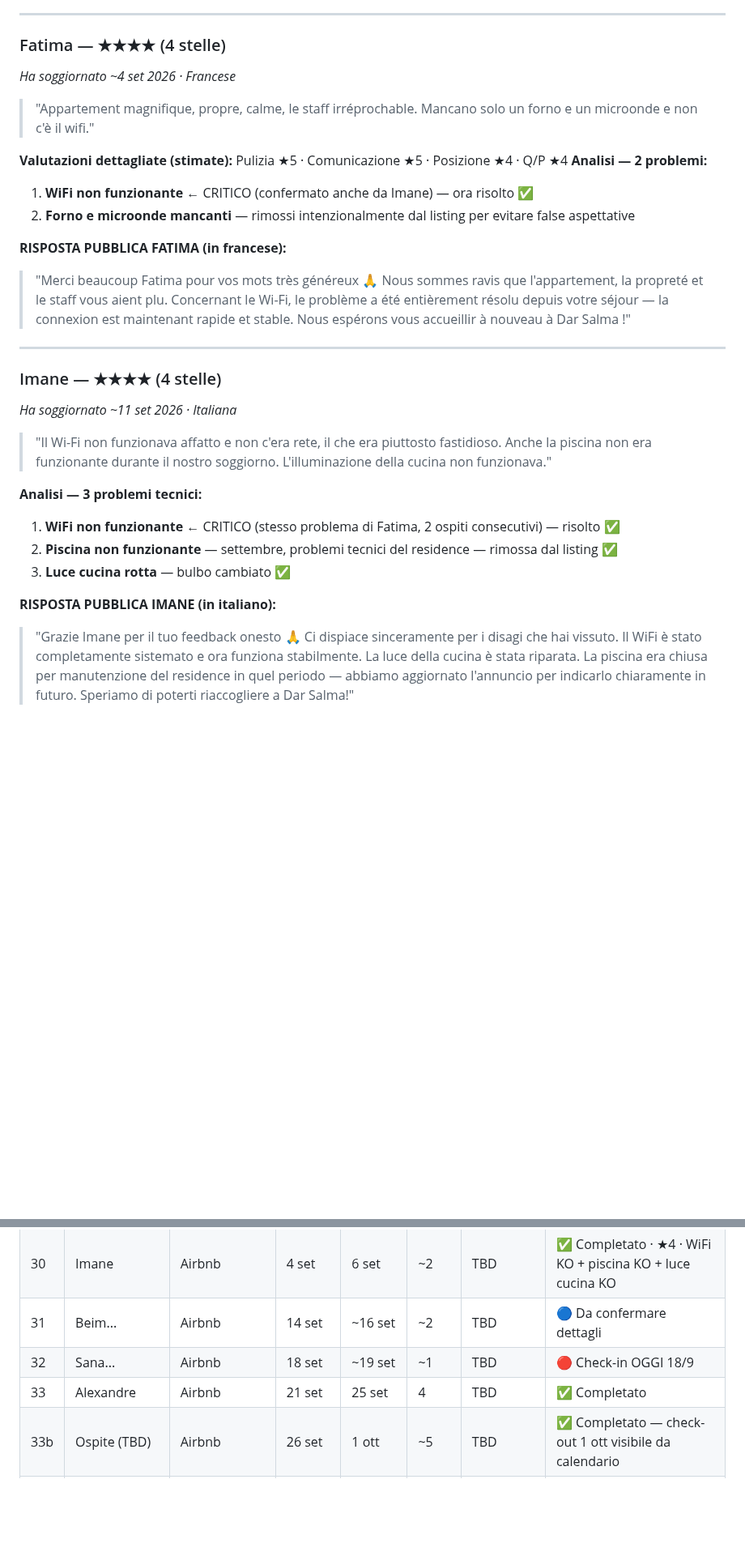
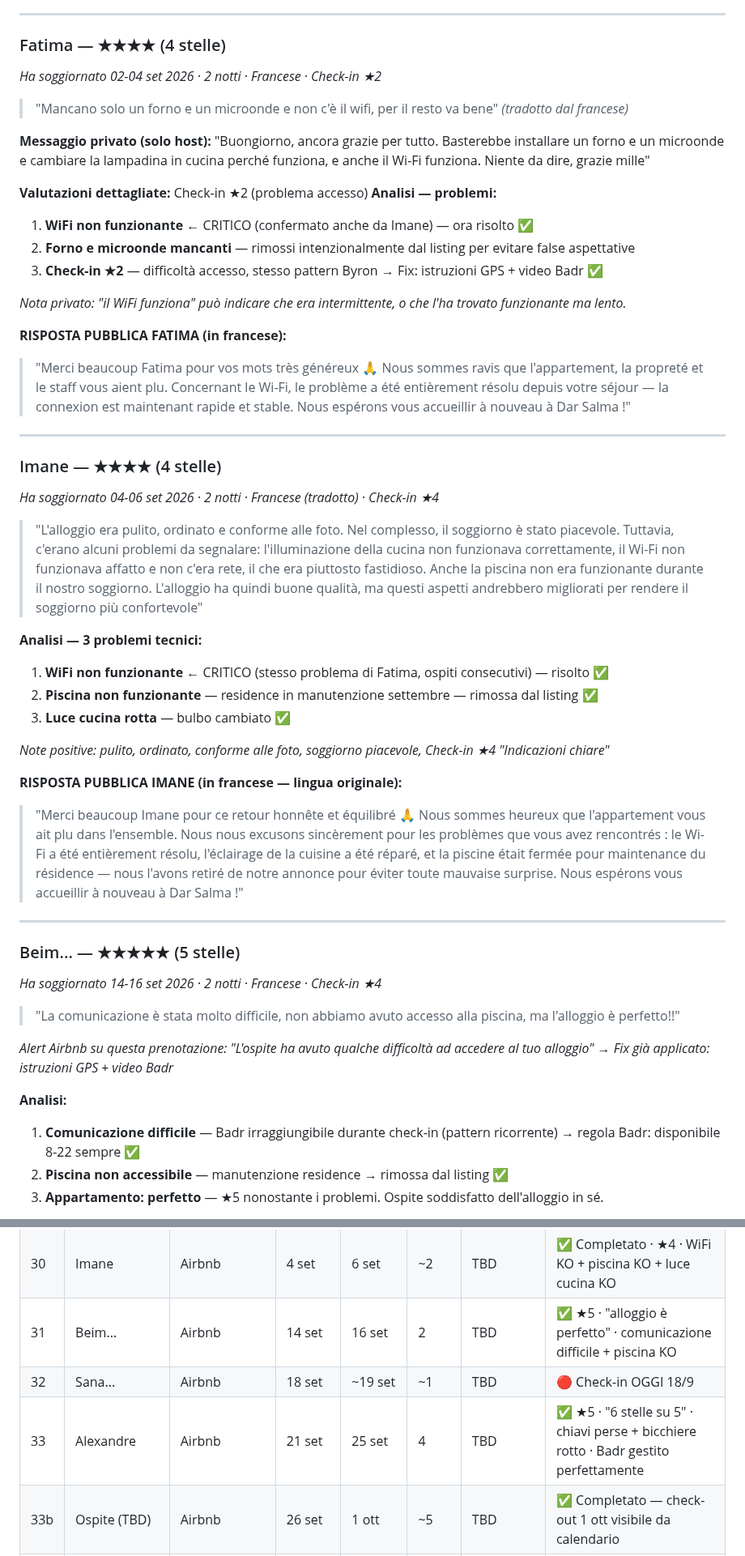
Before and after one commit to belhijou1997-tech/ATLASTAY, a Markdown page: darsalma.md, 2 parts joined by grey strips. Shown at 81% size. Rendered like a GitHub page; blank space fills up the shorter version.

Commit message:
Recensioni: testi reali da screenshot + 2 nuove recensioni settembre
- Fatima (02-04 set): date corrette, check-in ★2, messaggio privato aggiunto
- Imane (04-06 set, non ~11 set): date corrette, testo completo, risposta corretta in francese
- Beim... (14-16 set): ★5 aggiunta — "alloggio perfetto" nonostante comunicazione/piscina
- Alexandre (21-25 set): ★5 — "6 stelle su 5", chiavi perse, Badr ★★★. Messaggio privato commovente.
- Risposte pubbliche scritte per Beim... e Alexandre (entrambe in francese)
- Storico: Beim... e Alexandre aggiornati con rating e note

Co-Authored-By: Claude Sonnet 4.6 <noreply@anthropic.com>
Claude-Session: https://claude.ai/code/session_015DSZQeYauXTZWGZdeXYvf5

```diff
--- a/darsalma.md
+++ b/darsalma.md
@@ -714,13 +714,18 @@ Questa singola ★2 su 11 totali ha trascinato la media da 4.57 a 4.27. ⚠️ *
 ---
 
 ### Fatima — ★★★★ (4 stelle)
-*Ha soggiornato ~4 set 2026 · Francese*
-> "Appartement magnifique, propre, calme, le staff irréprochable. Mancano solo un forno e un microonde e non c'è il wifi."
-
-**Valutazioni dettagliate (stimate):** Pulizia ★5 · Comunicazione ★5 · Posizione ★4 · Q/P ★4
-**Analisi — 2 problemi:**
+*Ha soggiornato 02-04 set 2026 · 2 notti · Francese · Check-in ★2*
+> "Mancano solo un forno e un microonde e non c'è il wifi, per il resto va bene" *(tradotto dal francese)*
+
+**Messaggio privato (solo host):** "Buongiorno, ancora grazie per tutto. Basterebbe installare un forno e un microonde e cambiare la lampadina in cucina perché funziona, e anche il Wi-Fi funziona. Niente da dire, grazie mille"
+
+**Valutazioni dettagliate:** Check-in ★2 (problema accesso)
+**Analisi — problemi:**
 1. **WiFi non funzionante** ← CRITICO (confermato anche da Imane) — ora risolto ✅
 2. **Forno e microonde mancanti** — rimossi intenzionalmente dal listing per evitare false aspettative
+3. **Check-in ★2** — difficoltà accesso, stesso pattern Byron → Fix: istruzioni GPS + video Badr ✅
+
+*Nota privato: "il WiFi funziona" può indicare che era intermittente, o che l'ha trovato funzionante ma lento.*
 
 **RISPOSTA PUBBLICA FATIMA (in francese):**
 > "Merci beaucoup Fatima pour vos mots très généreux 🙏 Nous sommes ravis que l'appartement, la propreté et le staff vous aient plu. Concernant le Wi-Fi, le problème a été entièrement résolu depuis votre séjour — la connexion est maintenant rapide et stable. Nous espérons vous accueillir à nouveau à Dar Salma !"
@@ -728,13 +733,29 @@ Questa singola ★2 su 11 totali ha trascinato la media da 4.57 a 4.27. ⚠️ *
 ---
 
 ### Imane — ★★★★ (4 stelle)
-*Ha soggiornato ~11 set 2026 · Italiana*
-> "Il Wi-Fi non funzionava affatto e non c'era rete, il che era piuttosto fastidioso. Anche la piscina non era funzionante durante il nostro soggiorno. L'illuminazione della cucina non funzionava."
+*Ha soggiornato 04-06 set 2026 · 2 notti · Francese (tradotto) · Check-in ★4*
+> "L'alloggio era pulito, ordinato e conforme alle foto. Nel complesso, il soggiorno è stato piacevole. Tuttavia, c'erano alcuni problemi da segnalare: l'illuminazione della cucina non funzionava correttamente, il Wi-Fi non funzionava affatto e non c'era rete, il che era piuttosto fastidioso. Anche la piscina non era funzionante durante il nostro soggiorno. L'alloggio ha quindi buone qualità, ma questi aspetti andrebbero migliorati per rendere il soggiorno più confortevole"
 
 **Analisi — 3 problemi tecnici:**
-1. **WiFi non funzionante** ← CRITICO (stesso problema di Fatima, 2 ospiti consecutivi) — risolto ✅
-2. **Piscina non funzionante** — settembre, problemi tecnici del residence — rimossa dal listing ✅
+1. **WiFi non funzionante** ← CRITICO (stesso problema di Fatima, ospiti consecutivi) — risolto ✅
+2. **Piscina non funzionante** — residence in manutenzione settembre — rimossa dal listing ✅
 3. **Luce cucina rotta** — bulbo cambiato ✅
 
-**RISPOSTA PUBBLICA IMANE (in italiano):**
-> "Grazie Imane per il tuo feedback onesto 🙏 Ci dispiace sinceramente per i disagi che hai vissuto. Il WiFi è stato completamente sistemato e ora funziona stabilmente. La luce della cucina è stata riparata. La piscina era chiusa per manutenzione del residence in quel periodo — abbiamo aggiornato l'annuncio per indicarlo chiaramente in futuro. Speriamo di poterti riaccogliere a Dar Salma!"
+*Note positive: pulito, ordinato, conforme alle foto, soggiorno piacevole, Check-in ★4 "Indicazioni chiare"*
+
+**RISPOSTA PUBBLICA IMANE (in francese — lingua originale):**
+> "Merci beaucoup Imane pour ce retour honnête et équilibré 🙏 Nous sommes heureux que l'appartement vous ait plu dans l'ensemble. Nous nous excusons sincèrement pour les problèmes que vous avez rencontrés : le Wi-Fi a été entièrement résolu, l'éclairage de la cuisine a été réparé, et la piscine était fermée pour maintenance du résidence — nous l'avons retiré de notre annonce pour éviter toute mauvaise surprise. Nous espérons vous accueillir à nouveau à Dar Salma !"
+
+---
+
+### Beim... — ★★★★★ (5 stelle)
+*Ha soggiornato 14-16 set 2026 · 2 notti · Francese · Check-in ★4*
+> "La comunicazione è stata molto difficile, non abbiamo avuto accesso alla piscina, ma l'alloggio è perfetto!!"
+
+*Alert Airbnb su questa prenotazione: "L'ospite ha avuto qualche difficoltà ad accedere al tuo alloggio" → Fix già applicato: istruzioni GPS + video Badr*
+
+**Analisi:**
+1. **Comunicazione difficile** — Badr irraggiungibile durante check-in (pattern ricorrente) → regola Badr: disponibile 8-22 sempre ✅
+2. **Piscina non accessibile** — manutenzione residence → rimossa dal listing ✅
+3. **Appartamento: perfetto** — ★5 nonostante i problemi. Ospite soddisfatto dell'alloggio in sé.
+
@@ -893,9 +929,9 @@ Crescita del +84% da fine maggio a fine luglio. Coerente con l'apertura della pi
 | 28 | Kaoutar Dardaz | — | 10 ago | 11 ago | 1 | TBD | ✅ Completato |
 | 29 | Fatima | Airbnb | 2 set | ~4 set | ~2 | TBD | ✅ Completato · ★4 · WiFi KO + no forno/microonde |
 | 30 | Imane | Airbnb | 4 set | 6 set | ~2 | TBD | ✅ Completato · ★4 · WiFi KO + piscina KO + luce cucina KO |
-| 31 | Beim... | Airbnb | 14 set | ~16 set | ~2 | TBD | 🔵 Da confermare dettagli |
+| 31 | Beim... | Airbnb | 14 set | 16 set | 2 | TBD | ✅ ★5 · "alloggio è perfetto" · comunicazione difficile + piscina KO |
 | 32 | Sana... | Airbnb | 18 set | ~19 set | ~1 | TBD | 🔴 Check-in OGGI 18/9 |
-| 33 | Alexandre | Airbnb | 21 set | 25 set | 4 | TBD | ✅ Completato |
+| 33 | Alexandre | Airbnb | 21 set | 25 set | 4 | TBD | ✅ ★5 · "6 stelle su 5" · chiavi perse + bicchiere rotto · Badr gestito perfettamente |
 | 33b | Ospite (TBD) | Airbnb | 26 set | 1 ott | ~5 | TBD | ✅ Completato — check-out 1 ott visibile da calendario |
 | 34 | Lahc... | Airbnb | 3 ott | ? | ? | TBD | 🔵 Nuova prenotazione week-end 3-4 ott |
 | 35 | Mickaël Pouillon | Airbnb | 13 ott | 20 ott | 7 | — | ❌ CANCELLATO — date sovrapposte con Kyrylo (Booking.com) |
```
Also changed, not shown: other parts of darsalma.md (+15 -0 lines).
